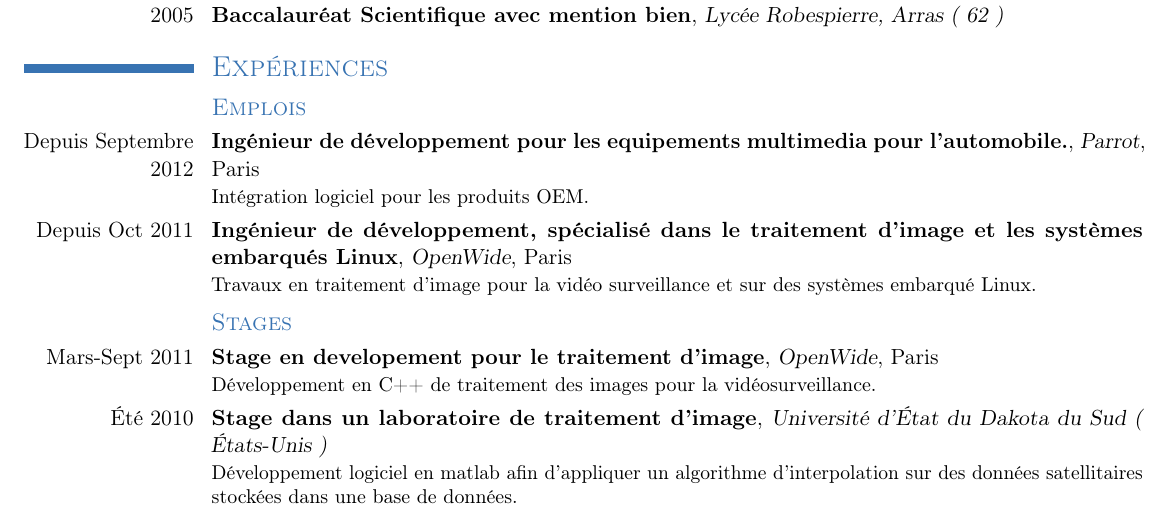
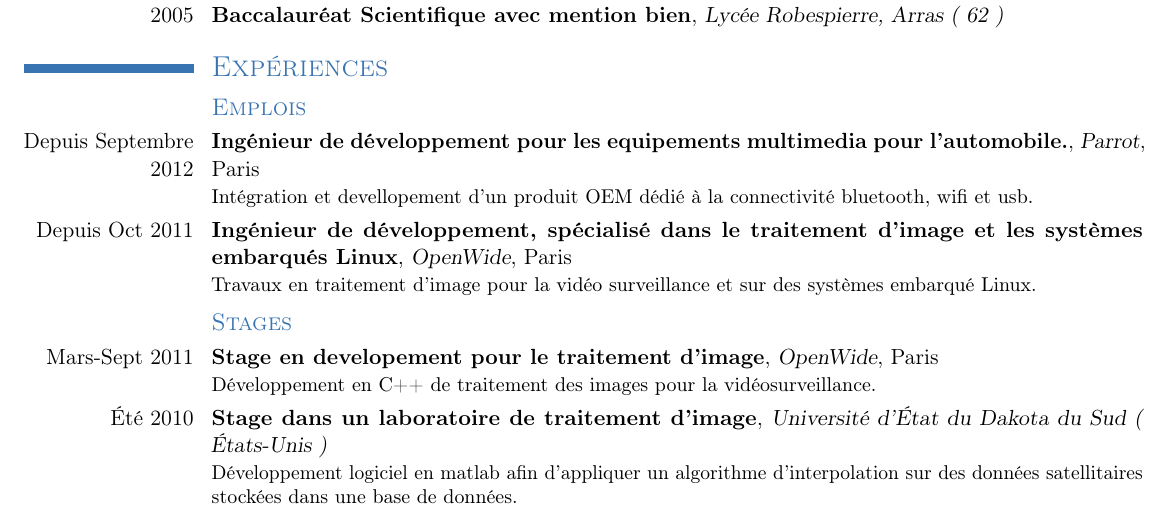
Before and after one commit to trishika/resume_tex, a LaTeX CV (cv.tex): part of the page, cut so that both start at the same text. Compiled offline with pdfLaTeX.

Commit message:
[PARROT] Improve job description

```diff
--- a/cv.tex
+++ b/cv.tex
@@ -105,12 +105,12 @@
 	\subsection{\textsc{\T{Job}{Emplois}}}
 
 		\cventry{\T{Since September 2012}{Depuis Septembre 2012}}
-		{\T{Software engineer for multimedia embedded system for cars.}
+		{\T{Software engineer, working on multimedia embedded system for cars.}
 		{Ingénieur de développement pour les equipements multimedia pour l'automobile.}}
 		{Parrot}{Paris}{}
 		{
-			\T{Working as software integrator on OEM product.}
-			{Intégration logiciel pour les produits OEM.}
+			\T{Integration and devellopement of an OEM product dedicated to bluetooth, wifi and usb connectivity.}
+			{Intégration et devellopement d'un produit OEM dédié à la connectivité bluetooth, wifi et usb.}
 		}
 
 		\cventry{\T{Since Oct 2011}{Depuis Oct 2011}}
```
